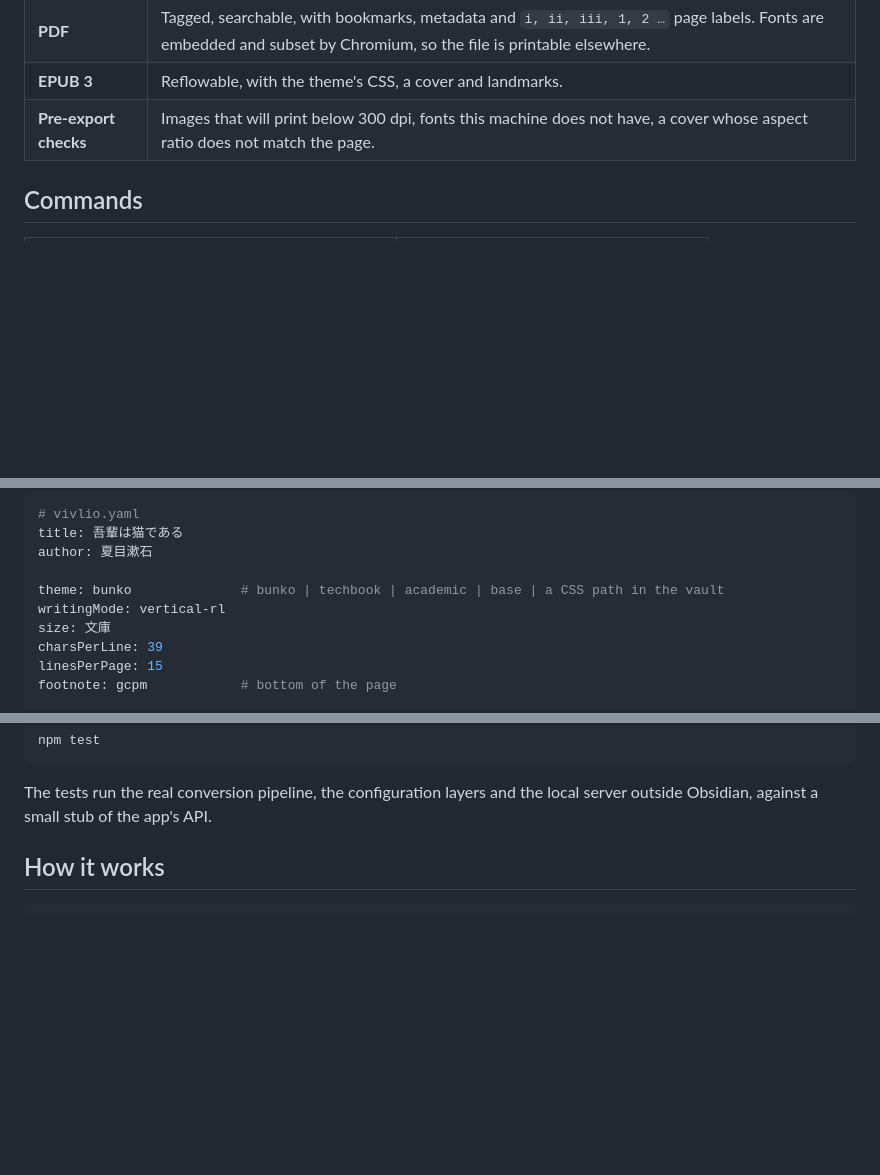
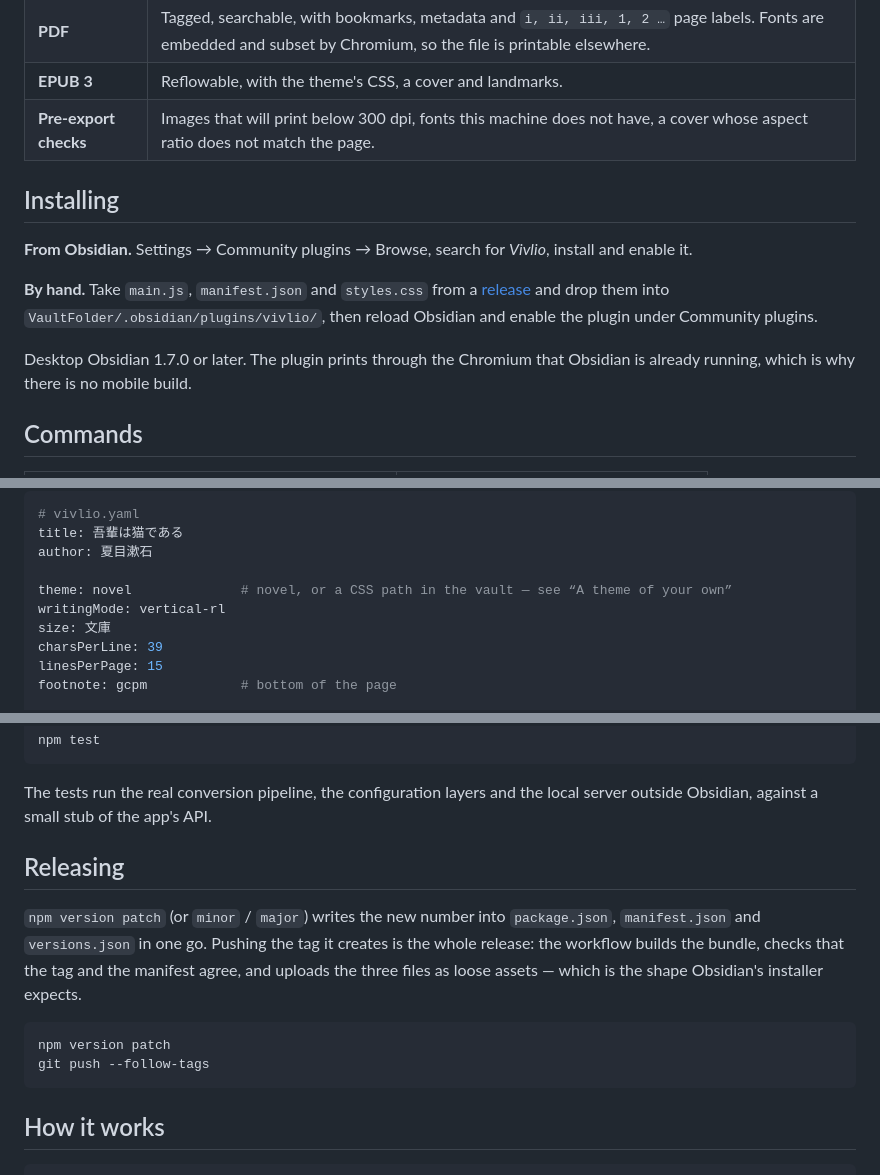
Before and after one commit to nonkuri/obsidian-vivlio, a Markdown page: README.md, 3 parts joined by grey strips. Rendered like a GitHub page; blank space fills up the shorter version.

````diff
--- a/README.md
+++ b/README.md
@@ -20,6 +27,19 @@ Implements [docs/SPEC.md](docs/SPEC.md).
 | **PDF** | Tagged, searchable, with bookmarks, metadata and `i, ii, iii, 1, 2 …` page labels. Fonts are embedded and subset by Chromium, so the file is printable elsewhere. |
 | **EPUB 3** | Reflowable, with the theme's CSS, a cover and landmarks. |
 | **Pre-export checks** | Images that will print below 300 dpi, fonts this machine does not have, a cover whose aspect ratio does not match the page. |
+
+## Installing
+
+**From Obsidian.** Settings → Community plugins → Browse, search for *Vivlio*,
+install and enable it.
+
+**By hand.** Take `main.js`, `manifest.json` and `styles.css` from a
+[release](https://github.com/nonkuri/obsidian-vivlio/releases) and drop them
+into `VaultFolder/.obsidian/plugins/vivlio/`, then reload Obsidian and enable
+the plugin under Community plugins.
+
+Desktop Obsidian 1.7.0 or later. The plugin prints through the Chromium that
+Obsidian is already running, which is why there is no mobile build.
 
 ## Commands
 
@@ -50,7 +70,7 @@ Three layers; a lower one overrides the one above it.
 title: 吾輩は猫である
 author: 夏目漱石
 
-theme: bunko              # bunko | techbook | academic | base | a CSS path in the vault
+theme: novel              # novel, or a CSS path in the vault — see “A theme of your own”
 writingMode: vertical-rl
 size: 文庫
 charsPerLine: 39
@@ -123,6 +193,19 @@ npm test
 
 The tests run the real conversion pipeline, the configuration layers and the
 local server outside Obsidian, against a small stub of the app's API.
+
+## Releasing
+
+`npm version patch` (or `minor` / `major`) writes the new number into
+`package.json`, `manifest.json` and `versions.json` in one go. Pushing the tag
+it creates is the whole release: the workflow builds the bundle, checks that
+the tag and the manifest agree, and uploads the three files as loose assets —
+which is the shape Obsidian's installer expects.
+
+```bash
+npm version patch
+git push --follow-tags
+```
 
 ## How it works
 
````
Also changed, not shown: other parts of README.md (+61 -4 lines), README.ja.md (added, +198 -0 lines), docs/images/obsidian.png (added), docs/images/spread.png (added).
